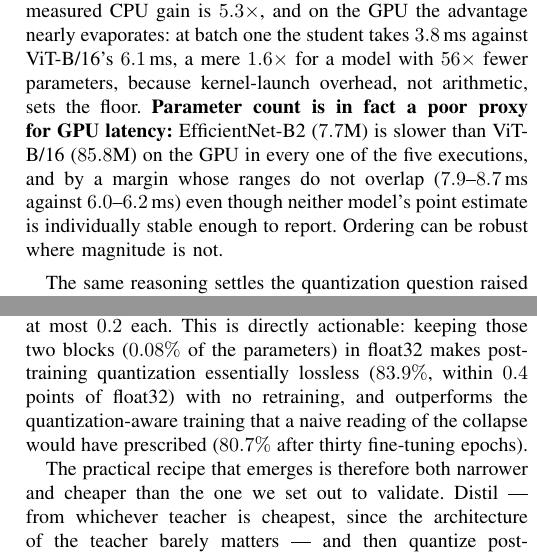
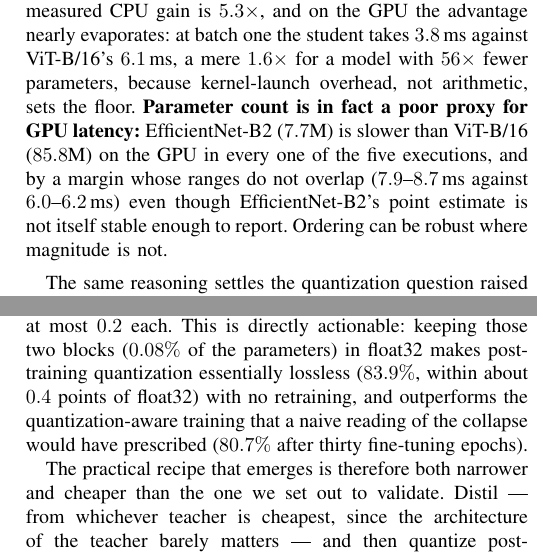
Before and after one commit to bakiceltik/knowledge-distillation-edge, a LaTeX paper (reports/report.tex): two parts of the columns of pages 9 and 12 of 13, joined at a grey line, cut so that both start at the same text. Compiled offline with pdfLaTeX.

Commit message:
wording fix

```diff
--- a/reports/report.tex
+++ b/reports/report.tex
@@ -864,9 +864,9 @@ for a model with $56\times$ fewer parameters, because kernel-launch overhead, no
 arithmetic, sets the floor. \textbf{Parameter count is in fact a poor proxy for
 GPU latency:} EfficientNet-B2 ($7.7$M) is slower than ViT-B/16 ($85.8$M) on the
 GPU in every one of the five executions, and by a margin whose ranges do not
-overlap ($7.9$--$8.7$\,ms against $6.0$--$6.2$\,ms) even though neither model's
-point estimate is individually stable enough to report. Ordering can be robust
-where magnitude is not.
+overlap ($7.9$--$8.7$\,ms against $6.0$--$6.2$\,ms) even though
+EfficientNet-B2's point estimate is not itself stable enough to report.
+Ordering can be robust where magnitude is not.
 
 The same reasoning settles the quantization question raised in
 Section~\ref{sec:quant}. Dynamic int8 quantization of the student produces no
@@ -1185,7 +1185,7 @@ diffuse but localized to two blocks --- the input convolution and the first
 bottleneck --- which alone cost $57$ and $39$ accuracy points while the other
 twelve cost at most $0.2$ each. This is directly actionable: keeping those two
 blocks ($0.08\%$ of the parameters) in float32 makes post-training quantization
-essentially lossless ($83.9\%$, within $0.4$ points of float32) with no
+essentially lossless ($83.9\%$, within about $0.4$ points of float32) with no
 retraining, and outperforms the quantization-aware training that a naive reading
 of the collapse would have prescribed ($80.7\%$ after thirty fine-tuning epochs).
 
```
Also changed, not shown: reports/report.pdf, reports/report.tex (4 more changed lines).
